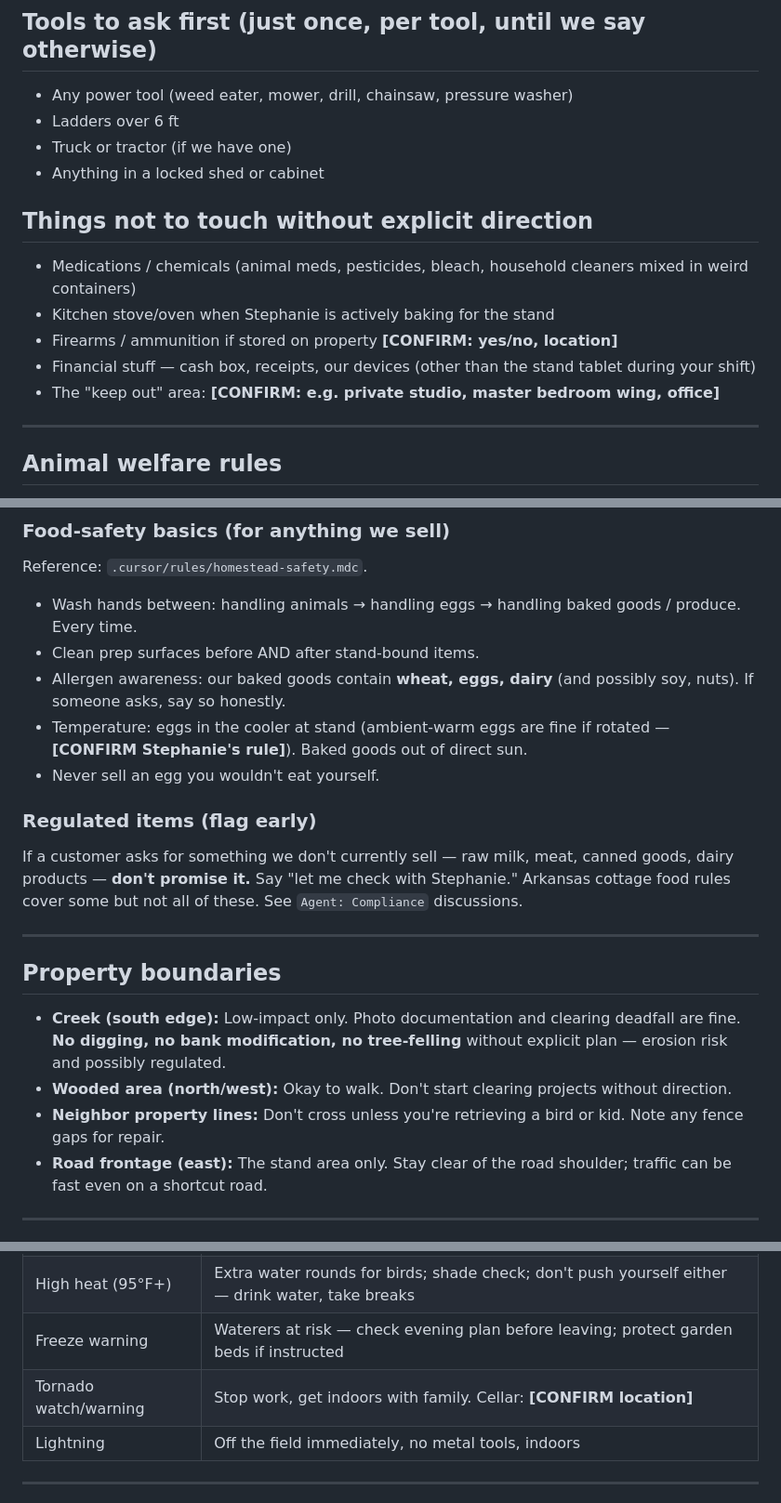
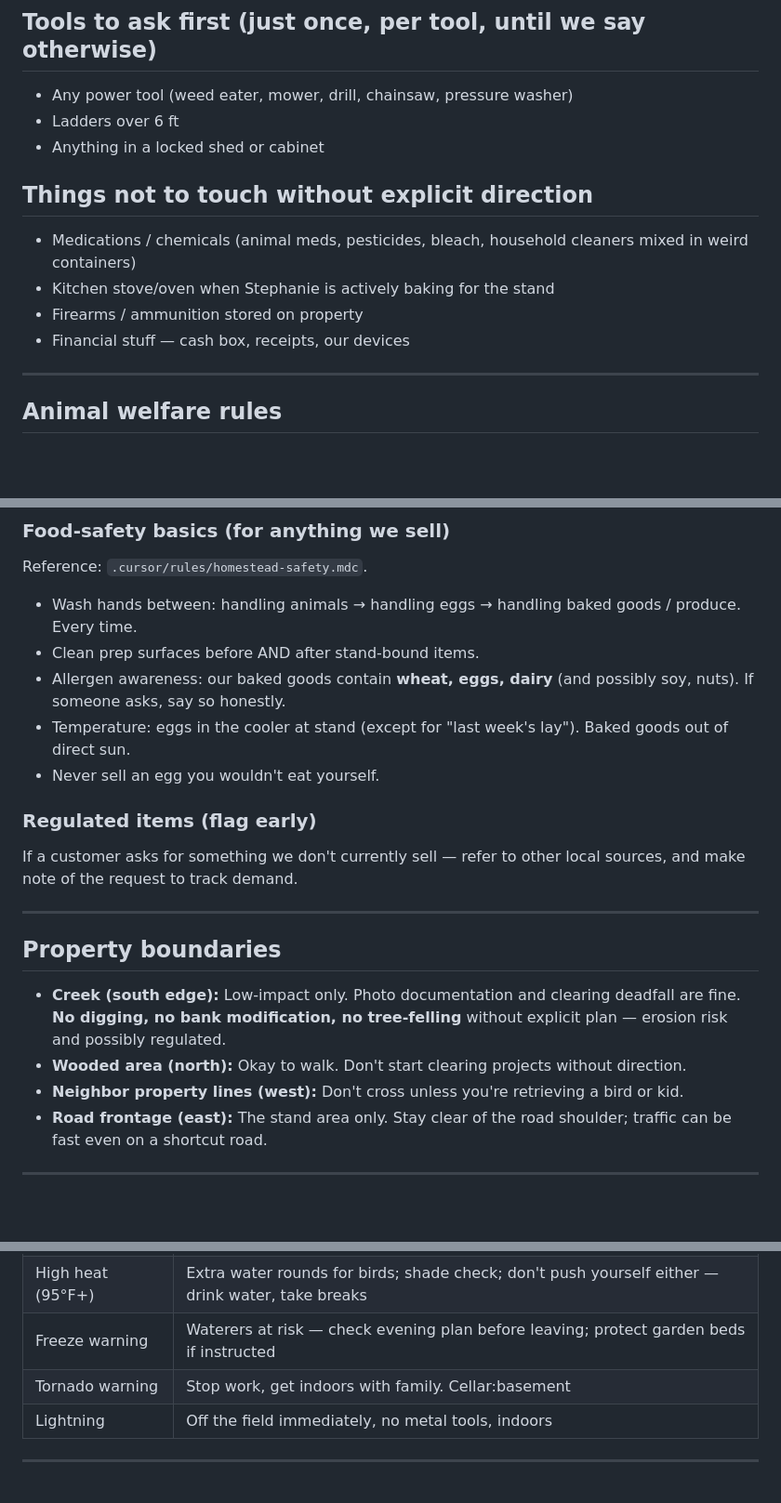
Before and after one commit to stephaniereinagel/dooryard, a Markdown page: reference/safety-and-boundaries.md, 3 parts joined by grey strips. Shown at 93% size. Rendered like a GitHub page; blank space fills up the shorter version.

```diff
--- a/reference/safety-and-boundaries.md
+++ b/reference/safety-and-boundaries.md
@@ -39,16 +39,14 @@ There are 5 kids, age 5 and under. They are part of the landscape and sometimes
 
 - Any power tool (weed eater, mower, drill, chainsaw, pressure washer)
 - Ladders over 6 ft
-- Truck or tractor (if we have one)
 - Anything in a locked shed or cabinet
 
 ## Things not to touch without explicit direction
 
 - Medications / chemicals (animal meds, pesticides, bleach, household cleaners mixed in weird containers)
 - Kitchen stove/oven when Stephanie is actively baking for the stand
-- Firearms / ammunition if stored on property **[CONFIRM: yes/no, location]**
-- Financial stuff — cash box, receipts, our devices (other than the stand tablet during your shift)
-- The "keep out" area: **[CONFIRM: e.g. private studio, master bedroom wing, office]**
+- Firearms / ammunition stored on property
+- Financial stuff — cash box, receipts, our devices
 
 ---
 
@@ -80,20 +78,20 @@ Reference: `.cursor/rules/homestead-safety.mdc`.
 - Wash hands between: handling animals → handling eggs → handling baked goods / produce. Every time.
 - Clean prep surfaces before AND after stand-bound items.
 - Allergen awareness: our baked goods contain **wheat, eggs, dairy** (and possibly soy, nuts). If someone asks, say so honestly.
-- Temperature: eggs in the cooler at stand (ambient-warm eggs are fine if rotated — **[CONFIRM Stephanie's rule]**). Baked goods out of direct sun.
+- Temperature: eggs in the cooler at stand (except for "last week's lay"). Baked goods out of direct sun.
 - Never sell an egg you wouldn't eat yourself.
 
 ### Regulated items (flag early)
 
-If a customer asks for something we don't currently sell — raw milk, meat, canned goods, dairy products — **don't promise it.** Say "let me check with Stephanie." Arkansas cottage food rules cover some but not all of these. See `Agent: Compliance` discussions.
+If a customer asks for something we don't currently sell — refer to other local sources, and make note of the request to track demand.
 
 ---
 
 ## Property boundaries
 
 - **Creek (south edge):** Low-impact only. Photo documentation and clearing deadfall are fine. **No digging, no bank modification, no tree-felling** without explicit plan — erosion risk and possibly regulated.
-- **Wooded area (north/west):** Okay to walk. Don't start clearing projects without direction.
-- **Neighbor property lines:** Don't cross unless you're retrieving a bird or kid. Note any fence gaps for repair.
+- **Wooded area (north):** Okay to walk. Don't start clearing projects without direction.
+- **Neighbor property lines (west):** Don't cross unless you're retrieving a bird or kid.
 - **Road frontage (east):** The stand area only. Stay clear of the road shoulder; traffic can be fast even on a shortcut road.
 
 ---
@@ -105,7 +103,7 @@ If a customer asks for something we don't currently sell — raw milk, meat, can
 | Heavy rain forecast | Check drainage at coop + duck house before leaving; move stand supplies under cover |
 | High heat (95°F+) | Extra water rounds for birds; shade check; don't push yourself either — drink water, take breaks |
 | Freeze warning | Waterers at risk — check evening plan before leaving; protect garden beds if instructed |
-| Tornado watch/warning | Stop work, get indoors with family. Cellar: **[CONFIRM location]** |
+| Tornado warning | Stop work, get indoors with family. Cellar:basement |
 | Lightning | Off the field immediately, no metal tools, indoors |
 
 ---
```
Also changed, not shown: other parts of reference/safety-and-boundaries.md (+12 -13 lines).
